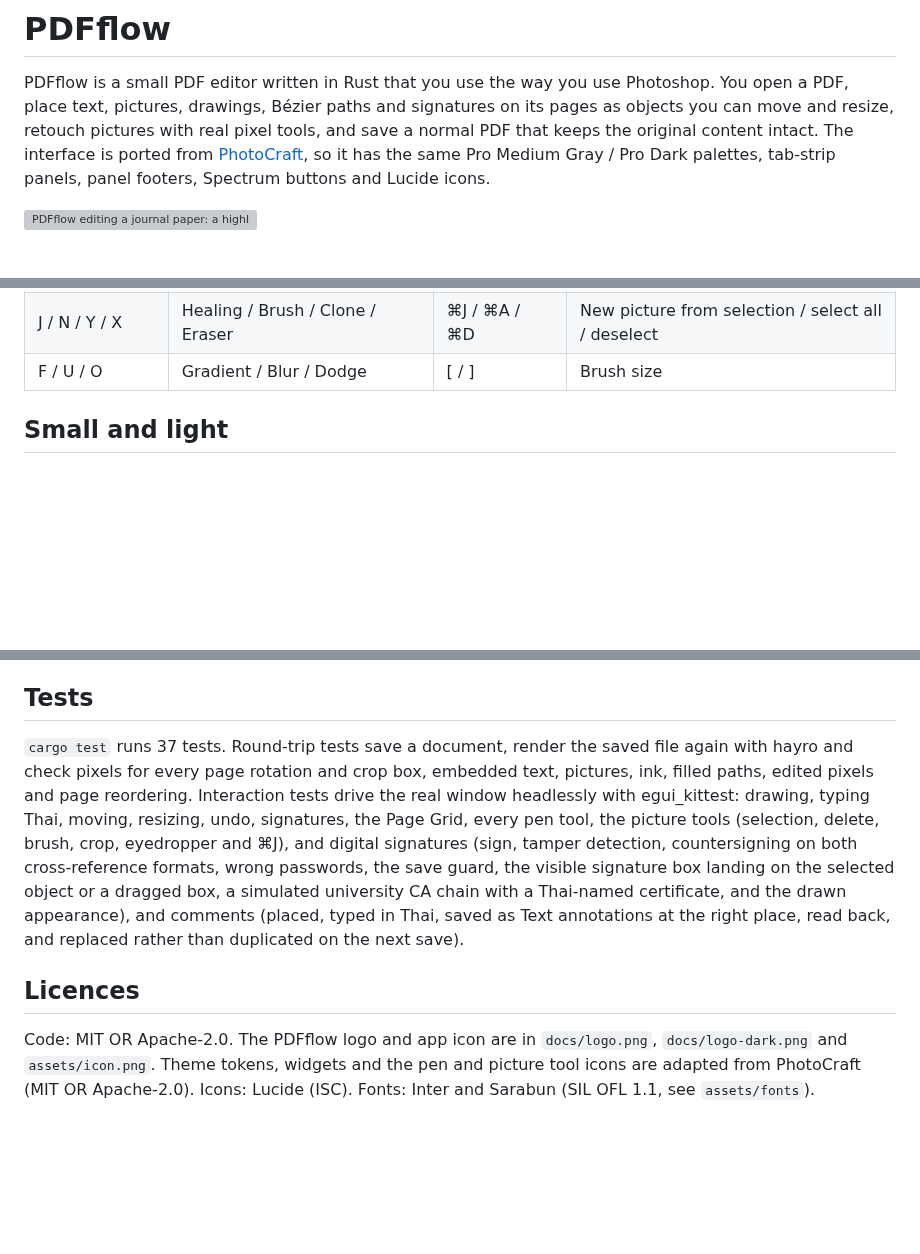
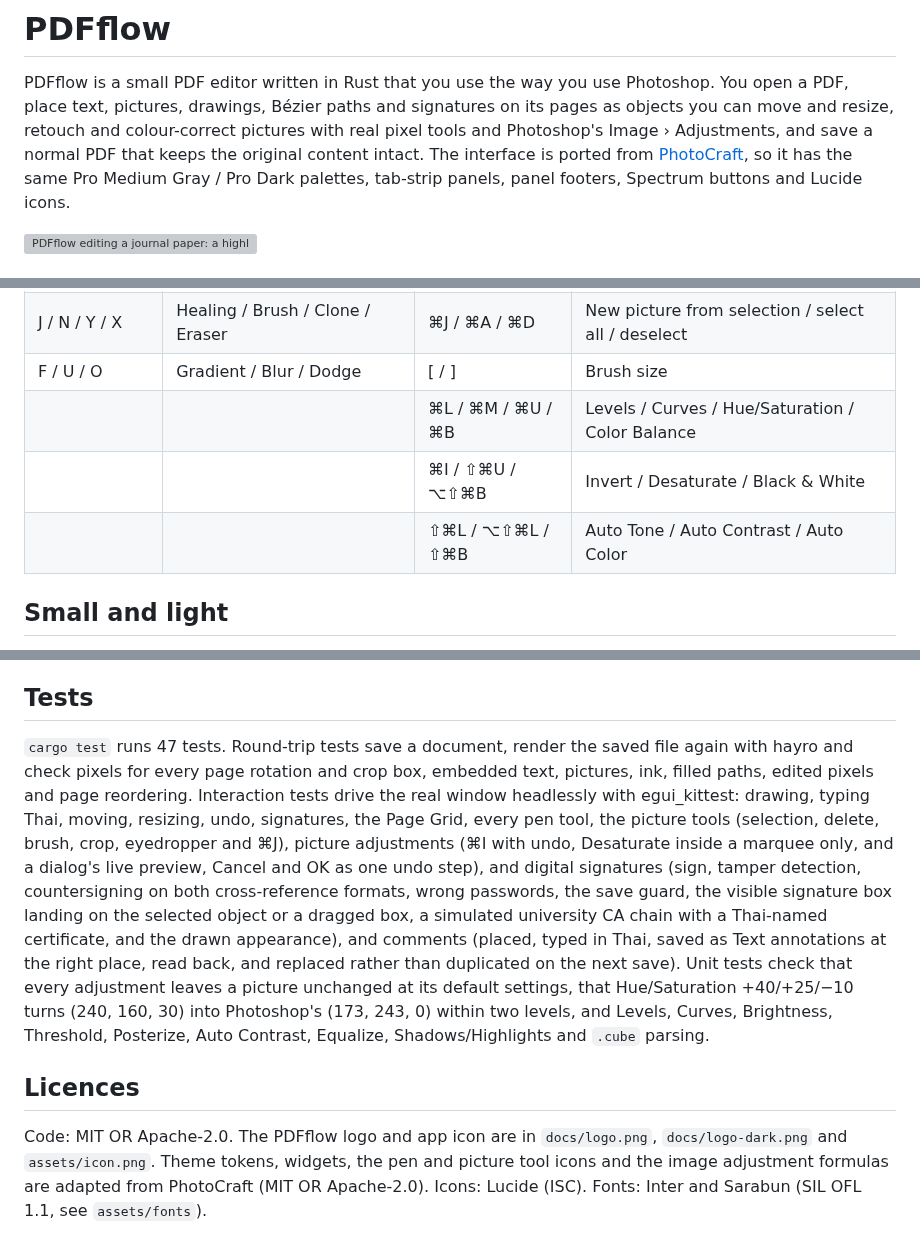
Before and after one commit to Sompote/PDFflow, a Markdown page: README.md, 3 parts joined by grey strips. Drawn GitHub-style; blank space fills up the shorter version; grey boxes are pictures that could not be loaded.

```diff
--- a/README.md
+++ b/README.md
@@ -9,8 +9,9 @@
 
 PDFflow is a small PDF editor written in Rust that you use the way you use Photoshop. You open a
 PDF, place text, pictures, drawings, Bézier paths and signatures on its pages as objects you can
-move and resize, retouch pictures with real pixel tools, and save a normal PDF that keeps the
-original content intact. The interface is ported from
+move and resize, retouch and colour-correct pictures with real pixel tools and Photoshop's
+Image › Adjustments, and save a normal PDF that keeps the original content intact. The interface
+is ported from
 [PhotoCraft](https://github.com/storytold/photocraft), so it has the same Pro Medium Gray / Pro
 Dark palettes, tab-strip panels, panel footers, Spectrum buttons and Lucide icons.
 
@@ -174,6 +203,9 @@ x86_64-apple-darwin x86_64-pc-windows-gnu` and `brew install mingw-w64`).
 | M / Q / C / I | Marquee / Lasso / Crop / Eyedropper | G | Page Grid (Esc returns) |
 | J / N / Y / X | Healing / Brush / Clone / Eraser | ⌘J / ⌘A / ⌘D | New picture from selection / select all / deselect |
 | F / U / O | Gradient / Blur / Dodge | [ / ] | Brush size |
+| | | ⌘L / ⌘M / ⌘U / ⌘B | Levels / Curves / Hue/Saturation / Color Balance |
+| | | ⌘I / ⇧⌘U / ⌥⇧⌘B | Invert / Desaturate / Black & White |
+| | | ⇧⌘L / ⌥⇧⌘L / ⇧⌘B | Auto Tone / Auto Contrast / Auto Color |
 
 ## Small and light
 
@@ -196,20 +228,25 @@ when editing starts. The icons are Lucide SVGs flattened to polylines at build t
 
 ## Tests
 
-`cargo test` runs 37 tests. Round-trip tests save a document, render the saved file again with
+`cargo test` runs 47 tests. Round-trip tests save a document, render the saved file again with
 hayro and check pixels for every page rotation and crop box, embedded text, pictures, ink, filled
 paths, edited pixels and page reordering. Interaction tests drive the real window headlessly with
 egui_kittest: drawing, typing Thai, moving, resizing, undo, signatures, the Page Grid, every pen
-tool, the picture tools (selection, delete, brush, crop, eyedropper and ⌘J), and digital signatures
+tool, the picture tools (selection, delete, brush, crop, eyedropper and ⌘J), picture adjustments
+(⌘I with undo, Desaturate inside a marquee only, and a dialog's live preview, Cancel and OK as
+one undo step), and digital signatures
 (sign, tamper detection, countersigning on both cross-reference formats, wrong passwords, the
 save guard, the visible signature box landing on the selected object or a dragged box, a simulated
 university CA chain with a Thai-named certificate, and the drawn appearance), and comments (placed,
 typed in Thai, saved as Text annotations at the right place, read back, and replaced rather than
-duplicated on the next save).
+duplicated on the next save). Unit tests check that every adjustment leaves a picture unchanged at
+its default settings, that Hue/Saturation +40/+25/−10 turns (240, 160, 30) into Photoshop's
+(173, 243, 0) within two levels, and Levels, Curves, Brightness, Threshold, Posterize, Auto
+Contrast, Equalize, Shadows/Highlights and `.cube` parsing.
 
 ## Licences
 
 Code: MIT OR Apache-2.0. The PDFflow logo and app icon are in `docs/logo.png`, `docs/logo-dark.png` and
-`assets/icon.png`. Theme tokens, widgets and the pen and picture tool icons are adapted from
-PhotoCraft (MIT OR Apache-2.0). Icons: Lucide (ISC). Fonts: Inter and Sarabun (SIL OFL 1.1, see
+`assets/icon.png`. Theme tokens, widgets, the pen and picture tool icons and the image
+adjustment formulas are adapted from PhotoCraft (MIT OR Apache-2.0). Icons: Lucide (ISC). Fonts: Inter and Sarabun (SIL OFL 1.1, see
 `assets/fonts`).
```
Also changed, not shown: other parts of README.md (+28 -0 lines), docs/adjustments.png (added), 6 other files.
